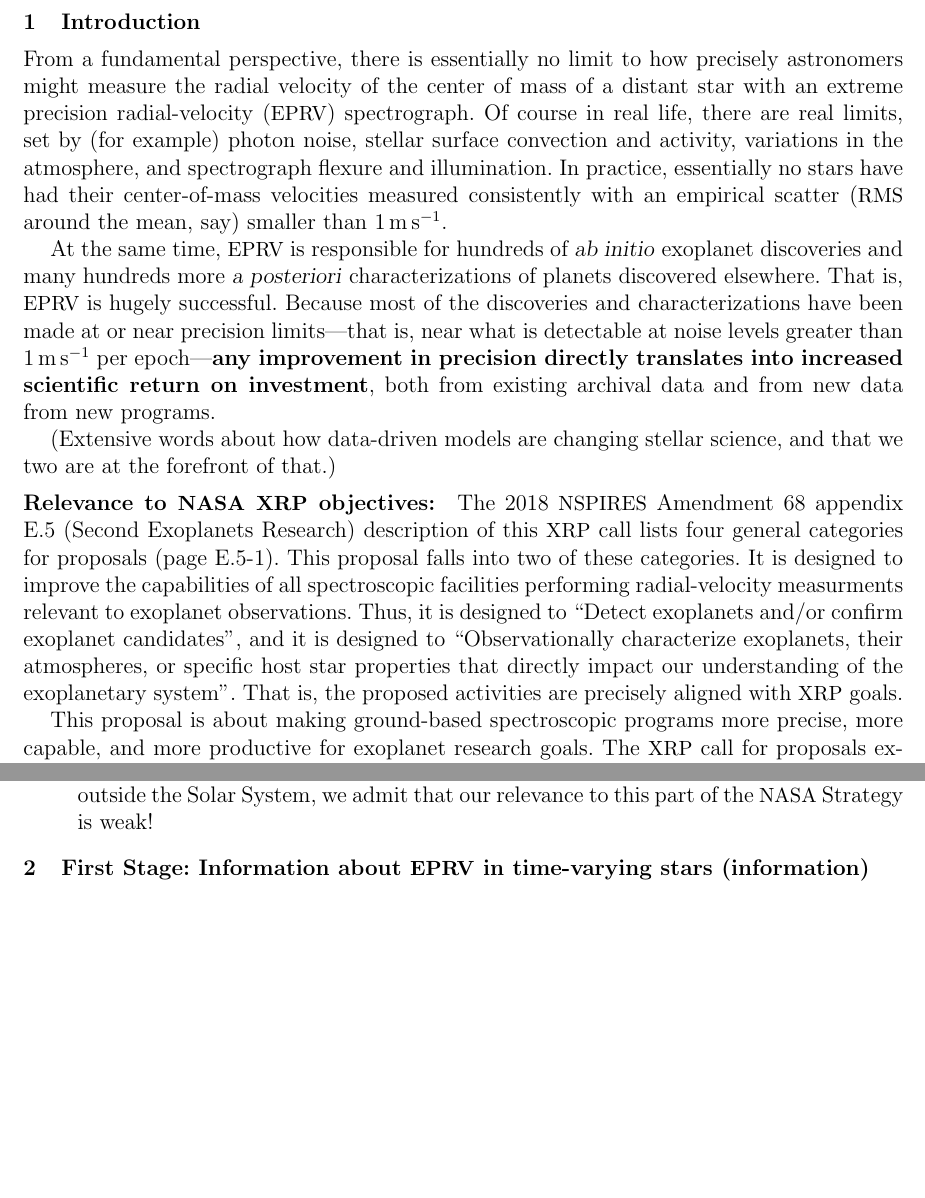
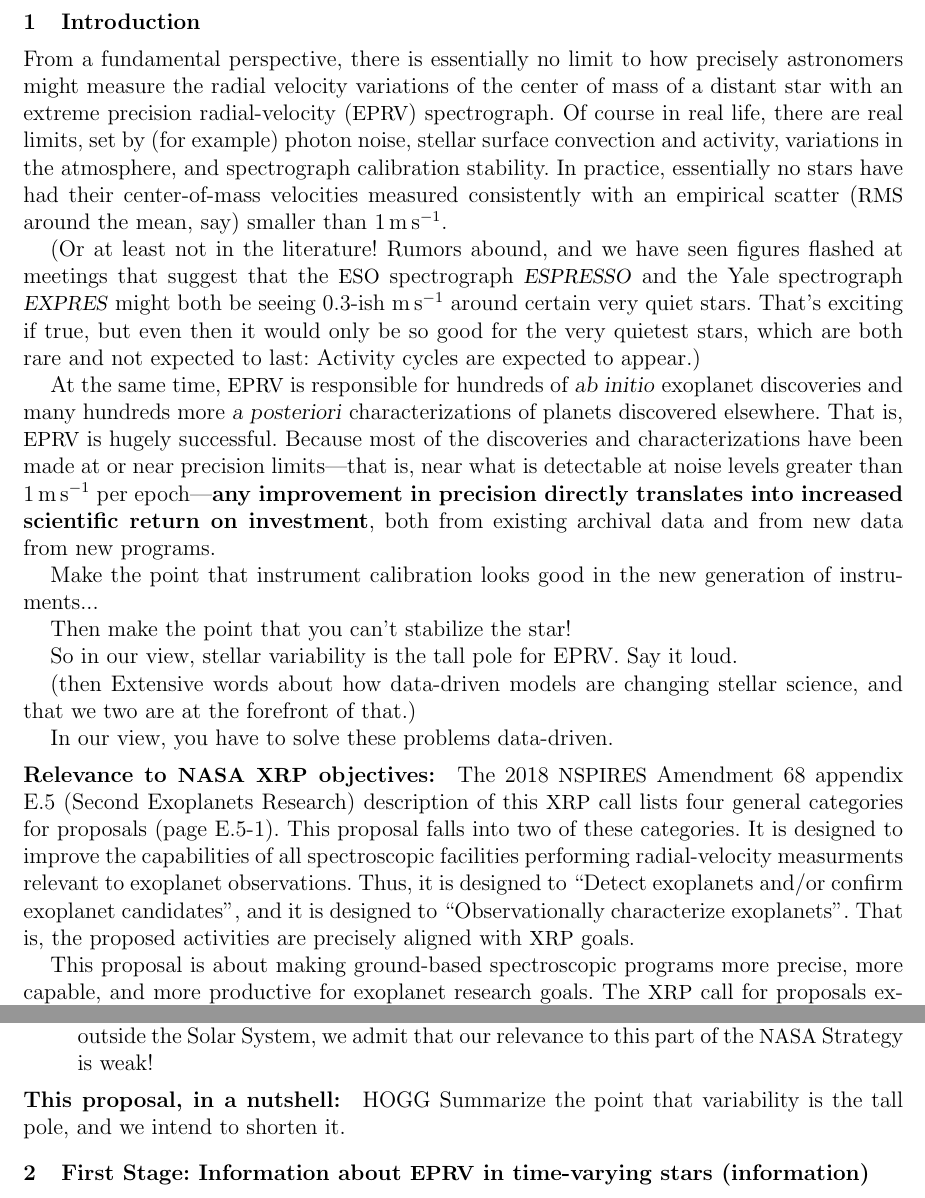
Before and after one commit to davidwhogg/GetRichOrDieTrying, a LaTeX document (XRP/description.tex, which reads XRP/hogg_nasa.tex): two parts of pages 1 and 2 of 4 before the commit and two parts of pages 1 and 2 of 5 after it, joined at a grey line, cut so that both start at the same text, the shorter picture padded with empty space. Compiled offline with pdfLaTeX.

Commit message:
more notes to self

```diff
--- a/XRP/description.tex
+++ b/XRP/description.tex
@@ -25,14 +25,23 @@
 
 \noindent
 From a fundamental perspective, there is essentially no limit to how
-precisely astronomers might measure the radial velocity of the center of mass
+precisely astronomers might measure the radial velocity variations
+of the center of mass
 of a distant star with an extreme precision radial-velocity (\EPRV) spectrograph.
 Of course in real life, there are real limits, set
 by (for example) photon noise, stellar surface convection and activity,
-variations in the atmosphere, and spectrograph flexure and illumination.
+variations in the atmosphere, and spectrograph calibration stability.
 In practice, essentially no stars have had their center-of-mass
 velocities measured consistently with an empirical scatter
 (\acronym{RMS} around the mean, say) smaller than $1\,\mps$.
+
+(Or at least not in the literature! Rumors abound, and we have seen
+figures flashed at meetings that suggest that the \acronym{ESO} spectrograph
+\ESPRESSO\ and the Yale spectrograph \EXPRES\ might both
+be seeing 0.3-ish $\mps$ around certain very quiet stars. That's exciting
+if true, but even then it would only be so good for the very quietest stars, which
+are both rare and not expected to last: Activity cycles are expected to
+appear.)
 
 At the same time, \EPRV\ is responsible for hundreds of \foreign{ab
 initio} exoplanet discoveries and many hundreds more \foreign{a
@@ -44,8 +53,17 @@ greater than $1\,\mps$ per epoch---\textbf{any improvement in precision directly
 translates into increased scientific return on investment},
 both from existing archival data and from new data from new programs.
 
-(Extensive words about how data-driven models are changing stellar science, and
+Make the point that instrument calibration looks good in the new generation
+of instruments...
+
+Then make the point that you can't stabilize the star!
+
+So in our view, stellar variability is the tall pole for EPRV. Say it loud.
+
+(then Extensive words about how data-driven models are changing stellar science, and
 that we two are at the forefront of that.)
+
+In our view, you have to solve these problems data-driven.
 
 \paragraph{Relevance to \NASA\ \XRP\ objectives:} The 2018 \acronym{NSPIRES}
 Amendment 68 appendix E.5 (Second Exoplanets Research) description of this
@@ -57,8 +75,7 @@ facilities performing radial-velocity measurments relevant to
 exoplanet observations.
 Thus, it is designed to ``Detect exoplanets and/or confirm exoplanet
 candidates'', and it is designed to ``Observationally characterize
-exoplanets, their atmospheres, or specific host star properties that
-directly impact our understanding of the exoplanetary system''.
+exoplanets''.
 That is, the proposed activities are precisely aligned with
 \XRP\ goals.
 
@@ -118,6 +135,9 @@ Since the strategic plan for \NASA\ human exploration does not yet include plans
 for planets outside the Solar System, we admit that our relevance to this part
 of the \NASA\ Strategy is weak!
 \end{itemize}
+
+\paragraph{This proposal, in a nutshell:}
+HOGG Summarize the point that variability is the tall pole, and we intend to shorten it.
 
 \nasasection{First Stage: Information about \EPRV\ in time-varying stars (information)}
 
--- a/XRP/hogg_nasa.tex
+++ b/XRP/hogg_nasa.tex
@@ -29,6 +29,8 @@
 \newcommand{\Gaia}{\observatory{Gaia}}
 \newcommand{\TESS}{\observatory{\acronym{TESS}}}
 \newcommand{\HARPS}{\project{\acronym{HARPS}}}
+\newcommand{\EXPRES}{\project{\acronym{EXPRES}}}
+\newcommand{\ESPRESSO}{\project{\acronym{ESPRESSO}}}
 \newcommand{\NEID}{\project{\acronym{NEID}}}
 \newcommand{\NNEXPLORE}{\project{\acronym{NN-EXPLORE}}}
 \newcommand{\wobble}{\project{wobble}}
```
Also changed, not shown: XRP/description.tex (3 more changed lines).
